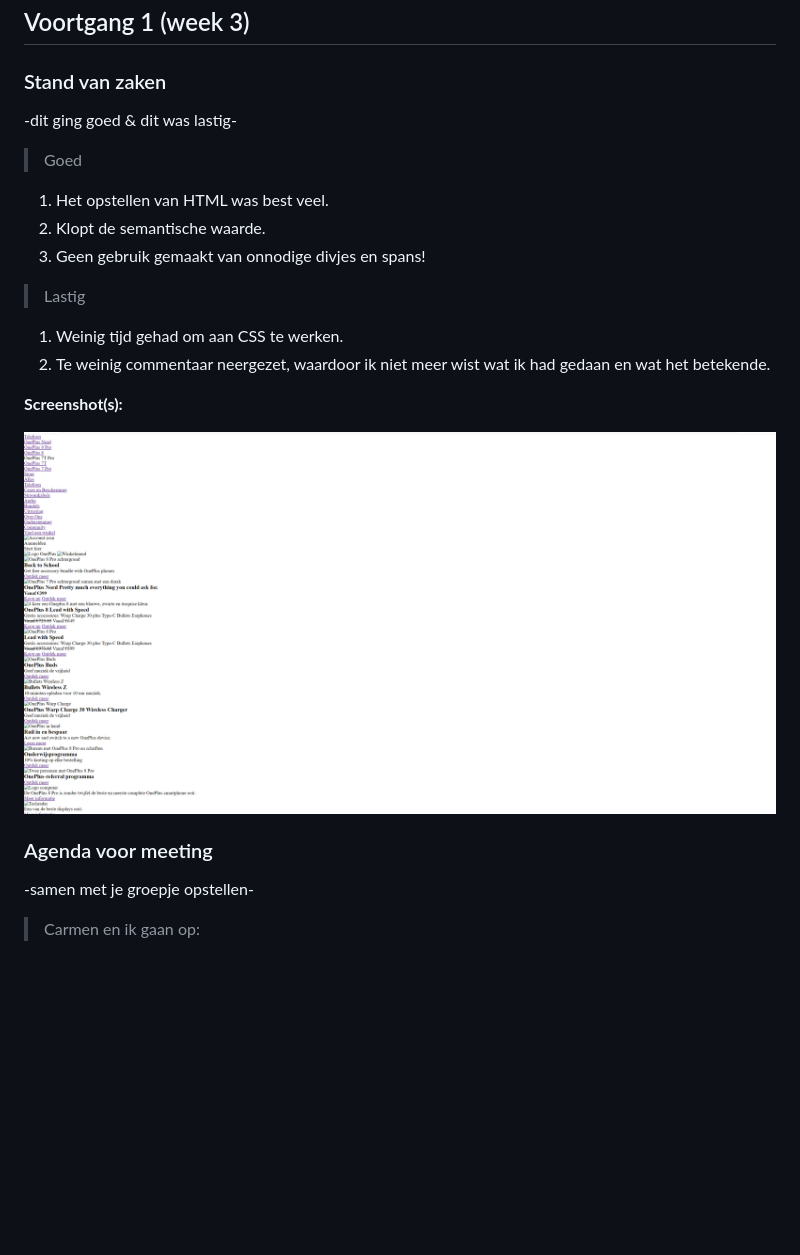
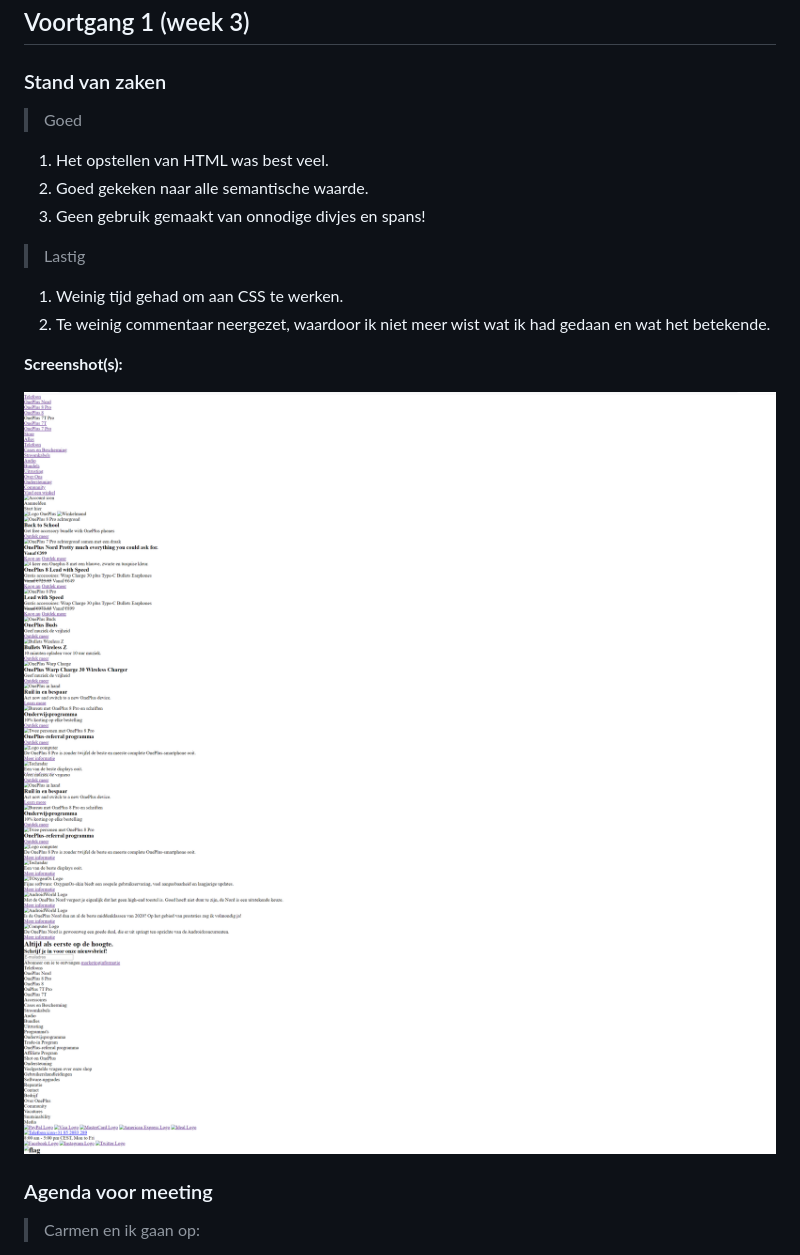
Before and after one commit to RomeoMoolenaar/Frontend-Development---B1, a Markdown page: readme.md, the part around the change. Drawn GitHub-style; pictures changed too: assets/week3voortgang/pagina1b.PNG (added); blank space fills up the shorter version.

```diff
--- a/readme.md
+++ b/readme.md
@@ -39,10 +39,10 @@ Markdown cheat cheet: [Hulp bij het schrijven van Markdown](https://github.com/a
 
 ### Stand van zaken
 
--dit ging goed & dit was lastig-
+
 > Goed
 1. Het opstellen van HTML was best veel.
-2. Klopt de semantische waarde.
+2. Goed gekeken naar alle semantische waarde.
 3. Geen gebruik gemaakt van onnodige divjes en spans!
 
 > Lastig
@@ -51,11 +51,12 @@ Markdown cheat cheet: [Hulp bij het schrijven van Markdown](https://github.com/a
 
 **Screenshot(s):**
 
-![Voortgangweek1](assets/week3voortgang/pagina1.PNG)
+![Voortgangweek3](assets/week3voortgang/pagina1.PNG)
+![Voortgangweek3](assets/week3voortgang/pagina1b.PNG)
 
 ### Agenda voor meeting
 
--samen met je groepje opstellen-
+
 >Carmen en ik gaan op:
 
 1. De dag na de les 19 septemeber 2020 begin maken met CSS.
```
Also changed, not shown: assets/OnePlus.jpg (added), assets/OnePlus.png (added), 4 other files.
